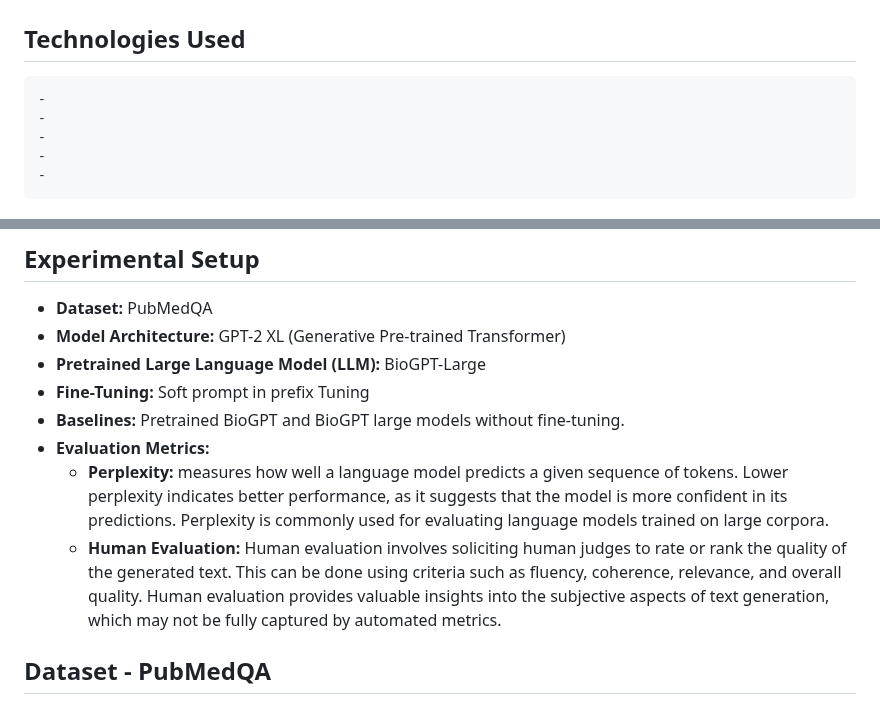
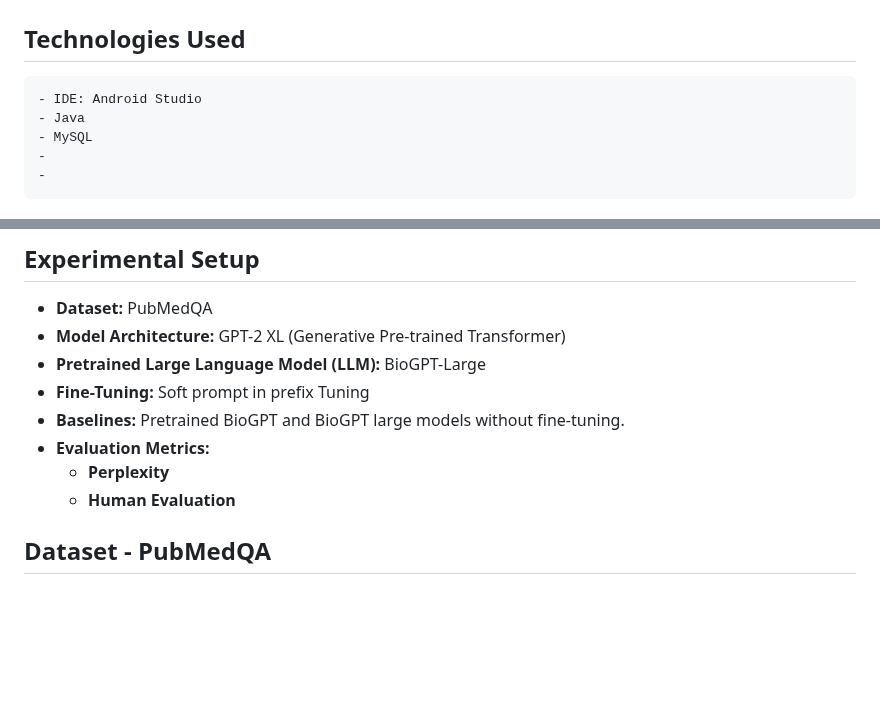
Before and after one commit to amira921/AI-Based-Healthcare-Monitoring-System-using-IOT, a Markdown page: README.md, 2 parts joined by grey strips. GitHub-like rendering; blank space fills up the shorter version.

```diff
--- a/README.md
+++ b/README.md
@@ -63,9 +63,9 @@ headers = {"Authorization": "Bearer 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"}
 ## Smart Band and Mobile App Connection
 
 ## **Technologies Used**
-    -
-    -
-    -
+    - IDE: Android Studio
+    - Java
+    - MySQL
     -
     -
 
@@ -80,8 +80,8 @@ headers = {"Authorization": "Bearer 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"}
 - **Fine-Tuning:** Soft prompt in prefix Tuning
 - **Baselines:** Pretrained BioGPT and BioGPT large models without fine-tuning.
 - **Evaluation Metrics:**
-  * **Perplexity:**  measures how well a language model predicts a given sequence of tokens. Lower perplexity indicates better performance, as it suggests that the model is more confident in its predictions. Perplexity is commonly used for evaluating language models trained on large corpora.
-  * **Human Evaluation:** Human evaluation involves soliciting human judges to rate or rank the  quality of the generated text. This can be done using criteria such as fluency, coherence, relevance, and overall quality. Human evaluation provides valuable insights into the subjective aspects of text generation, which may not be fully captured by automated metrics.
+  * **Perplexity**
+  * **Human Evaluation**
 
 
 ## Dataset - PubMedQA
```
